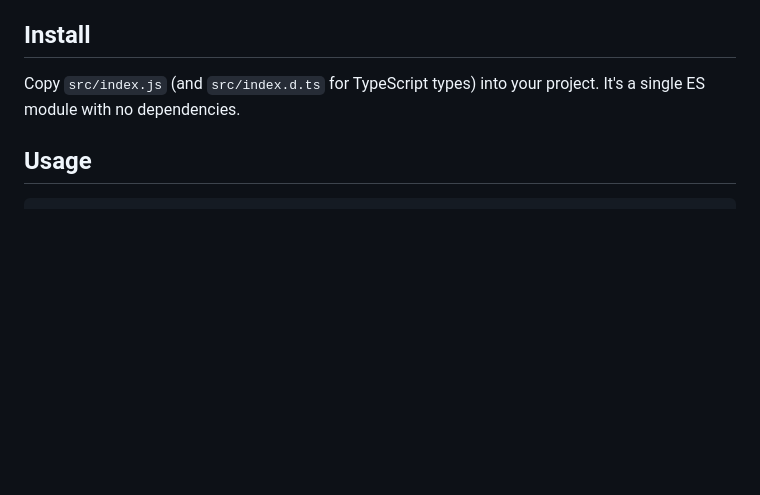
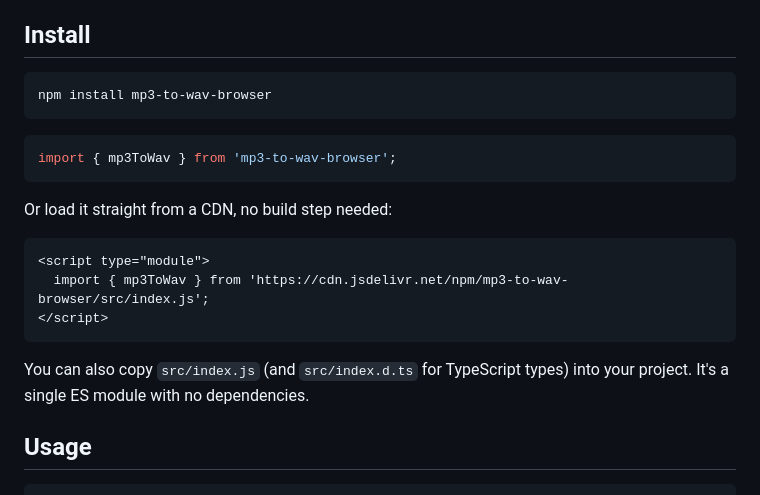
Before and after one commit to mp3towav/mp3-to-wav-browser, a Markdown page: README.md, the part around the change. Drawn GitHub-style; blank space fills up the shorter version.

Commit message:
Document npm and CDN installation
Co-Authored-By: Claude Opus 5.5 <noreply@anthropic.com>

````diff
--- a/README.md
+++ b/README.md
@@ -13,7 +13,23 @@ No server, no upload, no dependencies, about 2 KB gzipped.
 
 ## Install
 
-Copy `src/index.js` (and `src/index.d.ts` for TypeScript types) into your project. It's a single ES module with no dependencies.
+```sh
+npm install mp3-to-wav-browser
+```
+
+```js
+import { mp3ToWav } from 'mp3-to-wav-browser';
+```
+
+Or load it straight from a CDN, no build step needed:
+
+```html
+<script type="module">
+  import { mp3ToWav } from 'https://cdn.jsdelivr.net/npm/mp3-to-wav-browser/src/index.js';
+</script>
+```
+
+You can also copy `src/index.js` (and `src/index.d.ts` for TypeScript types) into your project. It's a single ES module with no dependencies.
 
 ## Usage
 
````
